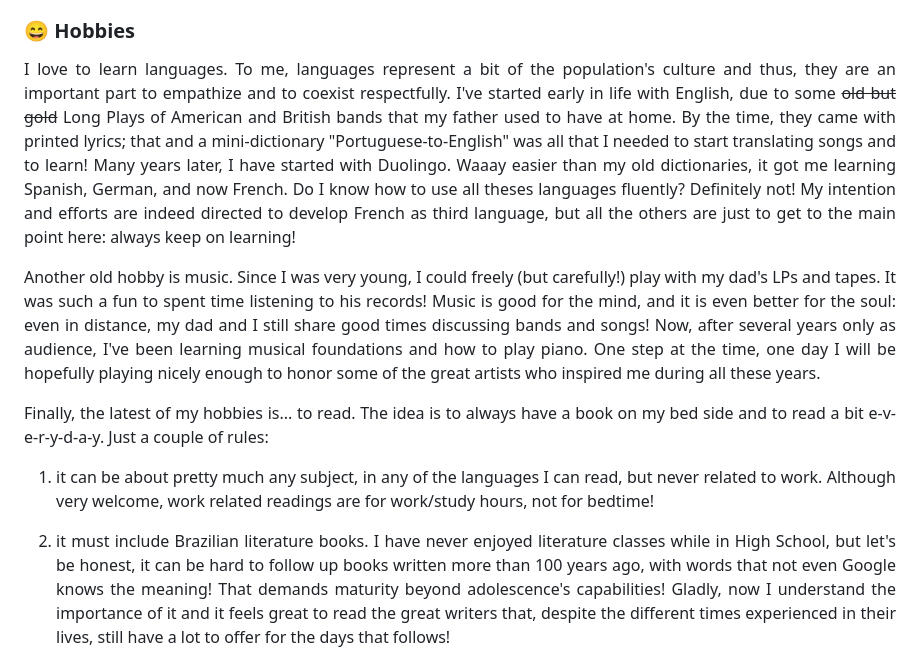
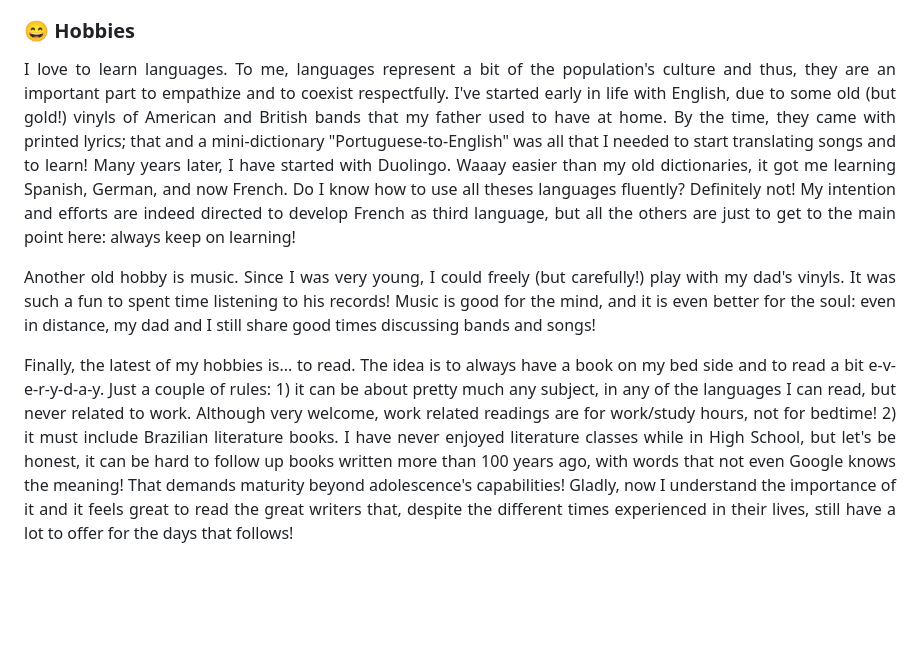
Before and after one commit to MariMendM/MariMendM, a Markdown page: README.md, the part around the change. GitHub-like rendering; blank space fills up the shorter version.

Commit message:
Update README.md
Updating hobbies!

```diff
--- a/README.md
+++ b/README.md
@@ -25,18 +25,15 @@ Anyway, glad you are here!
 <div align="justify">
 <p>
 I love to learn languages. To me, languages represent a bit of the population's culture and thus, they are an important part to empathize and to coexist respectfully.
-I've started early in life with English, due to some <strike>old but gold</strike> Long Plays of American and British bands that my father used to have at home. By the time, they came with printed lyrics; that and a mini-dictionary "Portuguese-to-English" was all that I needed to start translating songs and to learn!
+I've started early in life with English, due to some old (but gold!) vinyls of American and British bands that my father used to have at home. By the time, they came with printed lyrics; that and a mini-dictionary "Portuguese-to-English" was all that I needed to start translating songs and to learn!
 Many years later, I have started with Duolingo. Waaay easier than my old dictionaries, it got me learning Spanish, German, and now French. Do I know how to use all theses languages fluently? Definitely not! My intention and efforts are indeed directed to develop French as third language, but all the others are just to get to the main point here: always keep on learning!
 </p>
 <p>
-Another old hobby is music. Since I was very young, I could freely (but carefully!) play with my dad's LPs and tapes. It was such a fun to spent time listening to his records! Music is good for the mind, and it is even better for the soul: even in distance, my dad and I still share good times discussing bands and songs!
-Now, after several years only as audience, I've been learning musical foundations and how to play piano. One step at the time, one day I will be hopefully playing nicely enough to honor some of the great artists who inspired me during all these years.
+Another old hobby is music. Since I was very young, I could freely (but carefully!) play with my dad's vinyls. It was such a fun to spent time listening to his records! Music is good for the mind, and it is even better for the soul: even in distance, my dad and I still share good times discussing bands and songs!
 </p>
 <p>
 Finally, the latest of my hobbies is... to read. The idea is to always have a book on my bed side and to read a bit e-v-e-r-y-d-a-y. Just a couple of rules:
-
 1) it can be about pretty much any subject, in any of the languages I can read, but never related to work. Although very welcome, work related readings are for work/study hours, not for bedtime!
-
 2) it must include Brazilian literature books. I have never enjoyed literature classes while in High School, but let's be honest, it can be hard to follow up books written more than 100 years ago, with words that not even Google knows the meaning! That demands maturity beyond adolescence's capabilities! Gladly, now I understand the importance of it and it feels great to read the great writers that, despite the different times experienced in their lives, still have a lot to offer for the days that follows!
 </p>
 </div>
```
